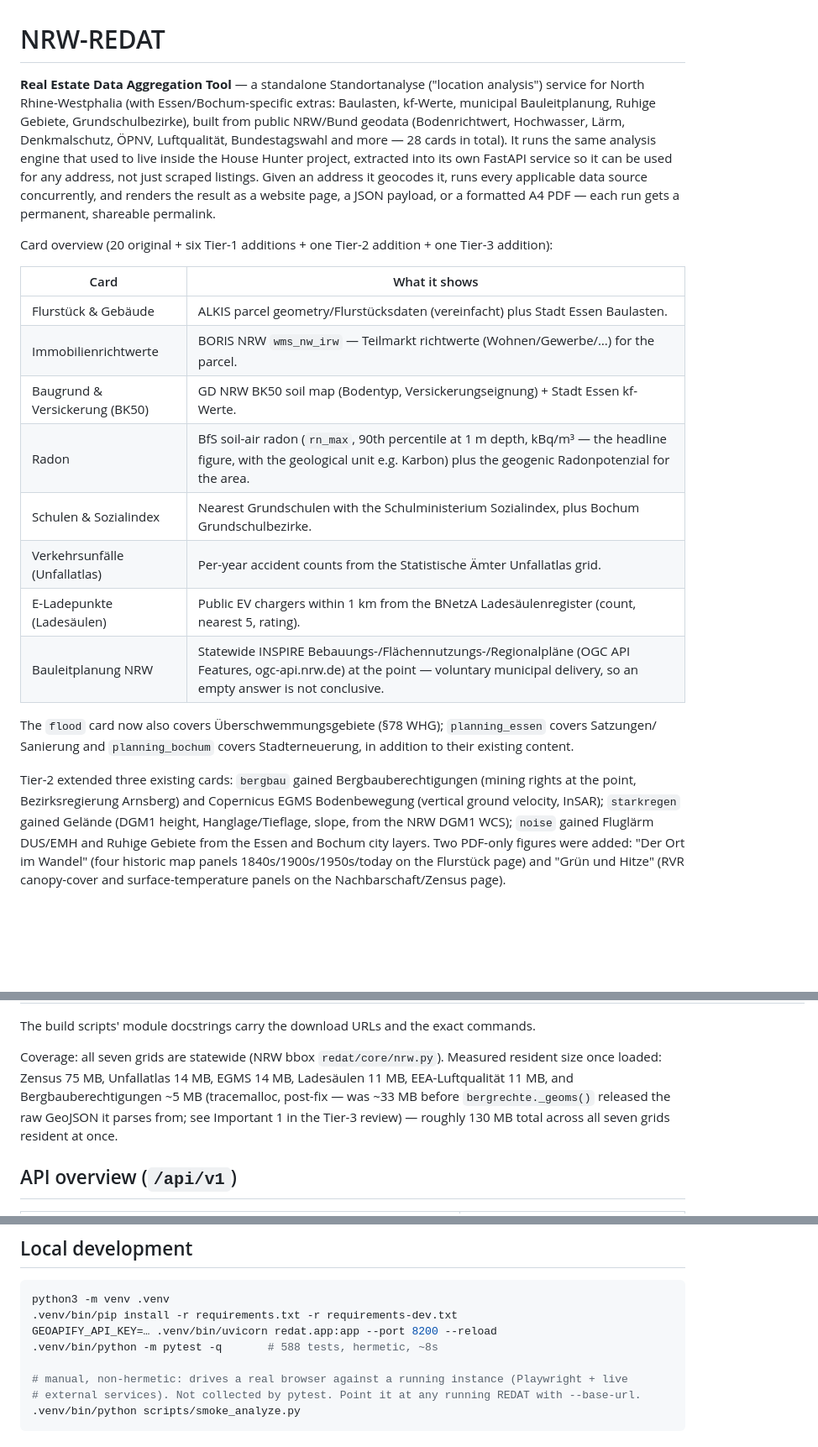
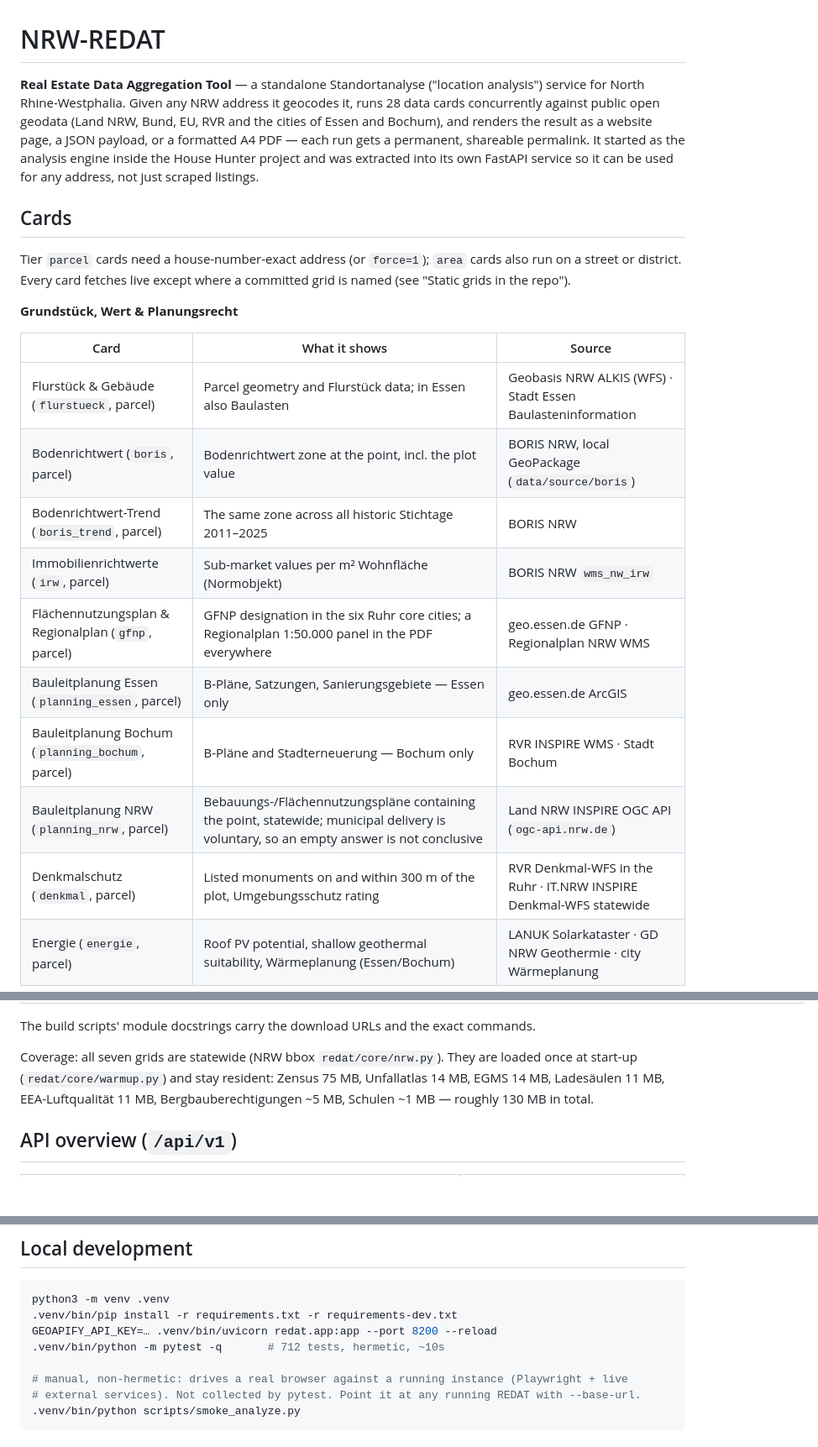
Before and after one commit to C9H13NO3-dev/nrw-redat, a Markdown page: README.md, 3 parts joined by grey strips. Shown at 84% size. GitHub-like rendering; blank space fills up the shorter version.

```diff
--- a/README.md
+++ b/README.md
@@ -1,34 +1,29 @@
 # NRW-REDAT
 
 **Real Estate Data Aggregation Tool** — a standalone Standortanalyse ("location analysis") service for
-North Rhine-Westphalia (with Essen/Bochum-specific extras: Baulasten, kf-Werte, municipal Bauleitplanung,
-Ruhige Gebiete, Grundschulbezirke), built from public NRW/Bund geodata (Bodenrichtwert, Hochwasser, Lärm, Denkmalschutz, ÖPNV,
-Luftqualität, Bundestagswahl and more — 28 cards in total). It runs the same analysis engine that used
-to live inside the House Hunter project, extracted into its own FastAPI service so it can be used for
-any address, not just scraped listings. Given an address it geocodes it, runs every applicable data
-source concurrently, and renders the result as a website page, a JSON payload, or a formatted A4 PDF —
-each run gets a permanent, shareable permalink.
+North Rhine-Westphalia. Given any NRW address it geocodes it, runs 28 data cards concurrently against
+public open geodata (Land NRW, Bund, EU, RVR and the cities of Essen and Bochum), and renders the result as
+a website page, a JSON payload, or a formatted A4 PDF — each run gets a permanent, shareable permalink. It
+started as the analysis engine inside the House Hunter project and was extracted into its own FastAPI
+service so it can be used for any address, not just scraped listings.
 
-Card overview (20 original + six Tier-1 additions + one Tier-2 addition + one Tier-3 addition):
+## Cards
 
-| Card | What it shows |
-|---|---|
-| Flurstück & Gebäude | ALKIS parcel geometry/Flurstücksdaten (vereinfacht) plus Stadt Essen Baulasten. |
-| Immobilienrichtwerte | BORIS NRW `wms_nw_irw` — Teilmarkt richtwerte (Wohnen/Gewerbe/…) for the parcel. |
-| Baugrund & Versickerung (BK50) | GD NRW BK50 soil map (Bodentyp, Versickerungseignung) + Stadt Essen kf-Werte. |
-| Radon | BfS soil-air radon (`rn_max`, 90th percentile at 1 m depth, kBq/m³ — the headline figure, with the geological unit e.g. Karbon) plus the geogenic Radonpotenzial for the area. |
-| Schulen & Sozialindex | Nearest Grundschulen with the Schulministerium Sozialindex, plus Bochum Grundschulbezirke. |
-| Verkehrsunfälle (Unfallatlas) | Per-year accident counts from the Statistische Ämter Unfallatlas grid. |
-| E-Ladepunkte (Ladesäulen) | Public EV chargers within 1 km from the BNetzA Ladesäulenregister (count, nearest 5, rating). |
-| Bauleitplanung NRW | Statewide INSPIRE Bebauungs-/Flächennutzungs-/Regionalpläne (OGC API Features, ogc-api.nrw.de) at the point — voluntary municipal delivery, so an empty answer is not conclusive. |
+Tier `parcel` cards need a house-number-exact address (or `force=1`); `area` cards also run on a street or
+district. Every card fetches live except where a committed grid is named (see "Static grids in the repo").
 
-The `flood` card now also covers Überschwemmungsgebiete (§78 WHG); `planning_essen` covers Satzungen/
-Sanierung and `planning_bochum` covers Stadterneuerung, in addition to their existing content.
+**Grundstück, Wert & Planungsrecht**
 
-Tier-2 extended three existing cards: `bergbau` gained Bergbauberechtigungen (mining rights at the point,
-Bezirksregierung Arnsberg) and Copernicus EGMS Bodenbewegung (vertical ground velocity, InSAR);
-`starkregen` gained Gelände (DGM1 height, Hanglage/Tieflage, slope, from the NRW DGM1 WCS); `noise` gained
-Fluglärm DUS/EMH and Ruhige Gebiete from the Essen and Bochum city layers. Two PDF-only figures were added:
-"Der Ort im Wandel" (four historic map panels 1840s/1900s/1950s/today on the Flurstück page) and "Grün und
-Hitze" (RVR canopy-cover and surface-temperature panels on the Nachbarschaft/Zensus page).
+| Card | What it shows | Source |
+|---|---|---|
+| Flurstück & Gebäude (`flurstueck`, parcel) | Parcel geometry and Flurstück data; in Essen also Baulasten | Geobasis NRW ALKIS (WFS) · Stadt Essen Baulasteninformation |
+| Bodenrichtwert (`boris`, parcel) | Bodenrichtwert zone at the point, incl. the plot value | BORIS NRW, local GeoPackage (`data/source/boris`) |
+| Bodenrichtwert-Trend (`boris_trend`, parcel) | The same zone across all historic Stichtage 2011–2025 | BORIS NRW |
+| Immobilienrichtwerte (`irw`, parcel) | Sub-market values per m² Wohnfläche (Normobjekt) | BORIS NRW `wms_nw_irw` |
+| Flächennutzungsplan & Regionalplan (`gfnp`, parcel) | GFNP designation in the six Ruhr core cities; a Regionalplan 1:50.000 panel in the PDF everywhere | geo.essen.de GFNP · Regionalplan NRW WMS |
+| Bauleitplanung Essen (`planning_essen`, parcel) | B-Pläne, Satzungen, Sanierungsgebiete — Essen only | geo.essen.de ArcGIS |
+| Bauleitplanung Bochum (`planning_bochum`, parcel) | B-Pläne and Stadterneuerung — Bochum only | RVR INSPIRE WMS · Stadt Bochum |
+| Bauleitplanung NRW (`planning_nrw`, parcel) | Bebauungs-/Flächennutzungspläne containing the point, statewide; municipal delivery is voluntary, so an empty answer is not conclusive | Land NRW INSPIRE OGC API (`ogc-api.nrw.de`) |
+| Denkmalschutz (`denkmal`, parcel) | Listed monuments on and within 300 m of the plot, Umgebungsschutz rating | RVR Denkmal-WFS in the Ruhr · IT.NRW INSPIRE Denkmal-WFS statewide |
+| Energie (`energie`, parcel) | Roof PV potential, shallow geothermal suitability, Wärmeplanung (Essen/Bochum) | LANUK Solarkataster · GD NRW Geothermie · city Wärmeplanung |
 
@@ -116,11 +140,9 @@ Gzipped JSON and NumPy `.npz` extracts that ship with the code (no download at d
 
 The build scripts' module docstrings carry the download URLs and the exact commands.
 
-Coverage: all seven grids are statewide (NRW bbox `redat/core/nrw.py`). Measured resident size once
-loaded: Zensus 75 MB, Unfallatlas 14 MB, EGMS 14 MB, Ladesäulen 11 MB, EEA-Luftqualität 11 MB, and
-Bergbauberechtigungen ~5 MB (tracemalloc, post-fix — was ~33 MB before `bergrechte._geoms()` released
-the raw GeoJSON it parses from; see Important 1 in the Tier-3 review) — roughly 130 MB total across
-all seven grids resident at once.
+Coverage: all seven grids are statewide (NRW bbox `redat/core/nrw.py`). They are loaded once at start-up
+(`redat/core/warmup.py`) and stay resident: Zensus 75 MB, Unfallatlas 14 MB, EGMS 14 MB, Ladesäulen 11 MB,
+EEA-Luftqualität 11 MB, Bergbauberechtigungen ~5 MB, Schulen ~1 MB — roughly 130 MB in total.
 
 ## API overview (`/api/v1`)
 
@@ -188,7 +210,7 @@ so it can be bookmarked or shared as a direct "run this address" link.
 python3 -m venv .venv
 .venv/bin/pip install -r requirements.txt -r requirements-dev.txt
 GEOAPIFY_API_KEY=… .venv/bin/uvicorn redat.app:app --port 8200 --reload
-.venv/bin/python -m pytest -q       # 588 tests, hermetic, ~8s
+.venv/bin/python -m pytest -q       # 712 tests, hermetic, ~10s
 
 # manual, non-hermetic: drives a real browser against a running instance (Playwright + live
 # external services). Not collected by pytest. Point it at any running REDAT with --base-url.
```
Also changed, not shown: other parts of README.md (+39 -9 lines).
